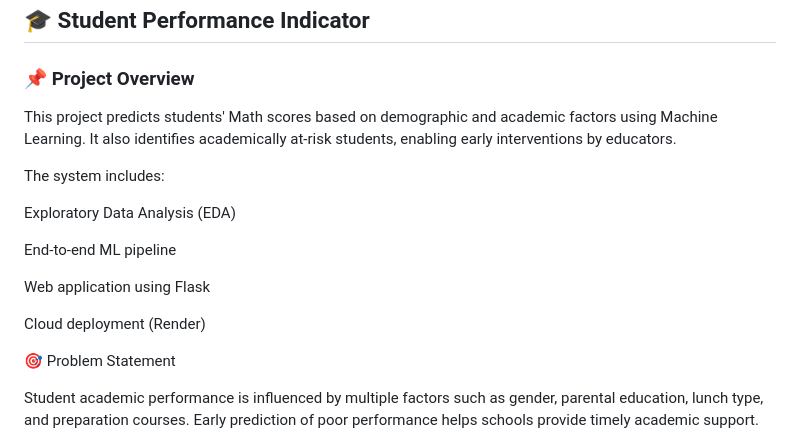
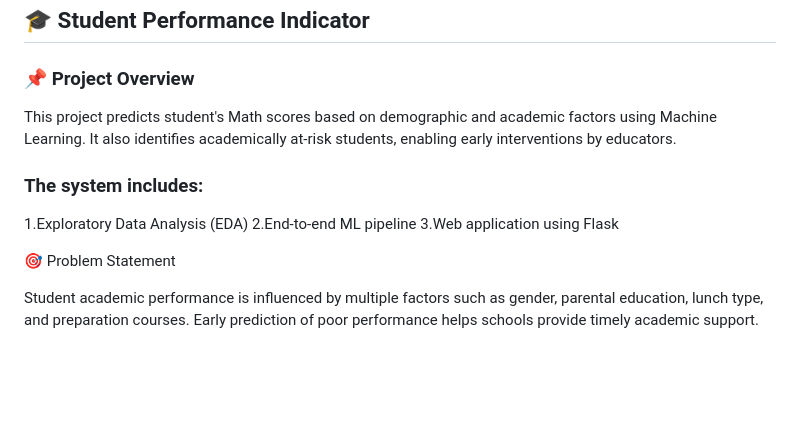
Before and after one commit to Srijana-Shetty/Student_performance_indicator, a Markdown page: README.md, the part around the change. Rendered like a GitHub page; blank space fills up the shorter version.

```diff
--- a/README.md
+++ b/README.md
@@ -1,18 +1,14 @@
 ## 🎓 Student Performance Indicator
 
 ### 📌 Project Overview
-This project predicts students' Math scores based on demographic and academic factors using Machine Learning.
+This project predicts student's Math scores based on demographic and academic factors using Machine Learning.
 It also identifies academically at-risk students, enabling early interventions by educators.
 
-The system includes:
+### The system includes:
 
-Exploratory Data Analysis (EDA)
-
-End-to-end ML pipeline
-
-Web application using Flask
-
-Cloud deployment (Render)
+1.Exploratory Data Analysis (EDA)
+2.End-to-end ML pipeline
+3.Web application using Flask
 
 🎯 Problem Statement
 
```
